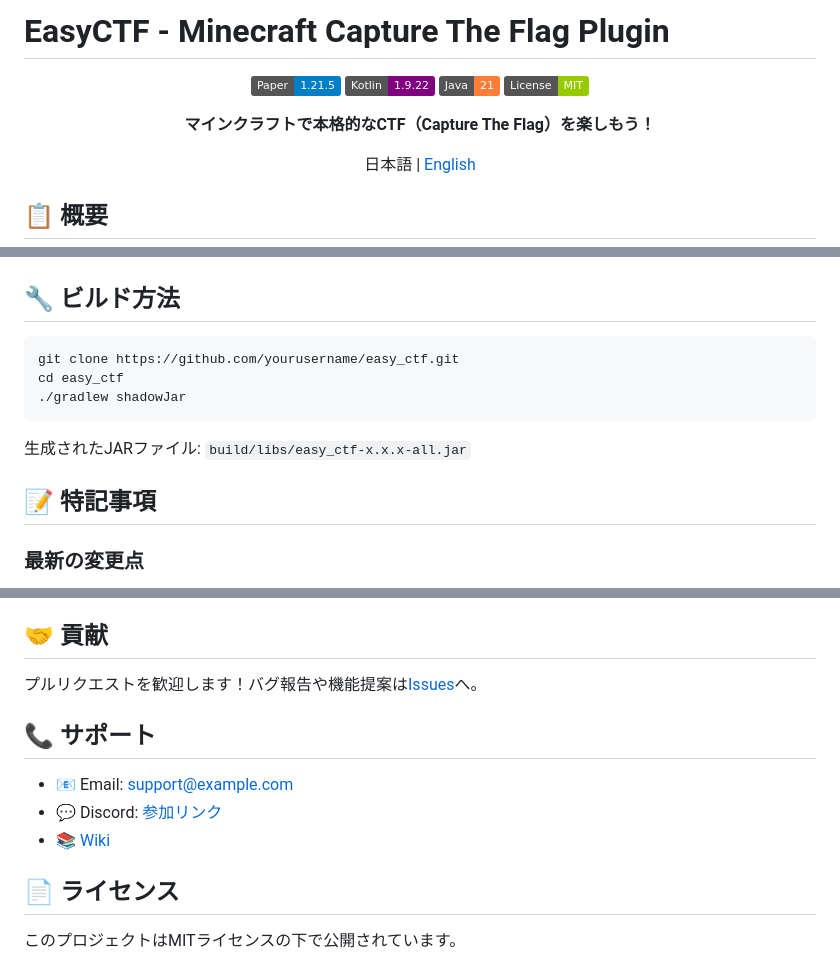
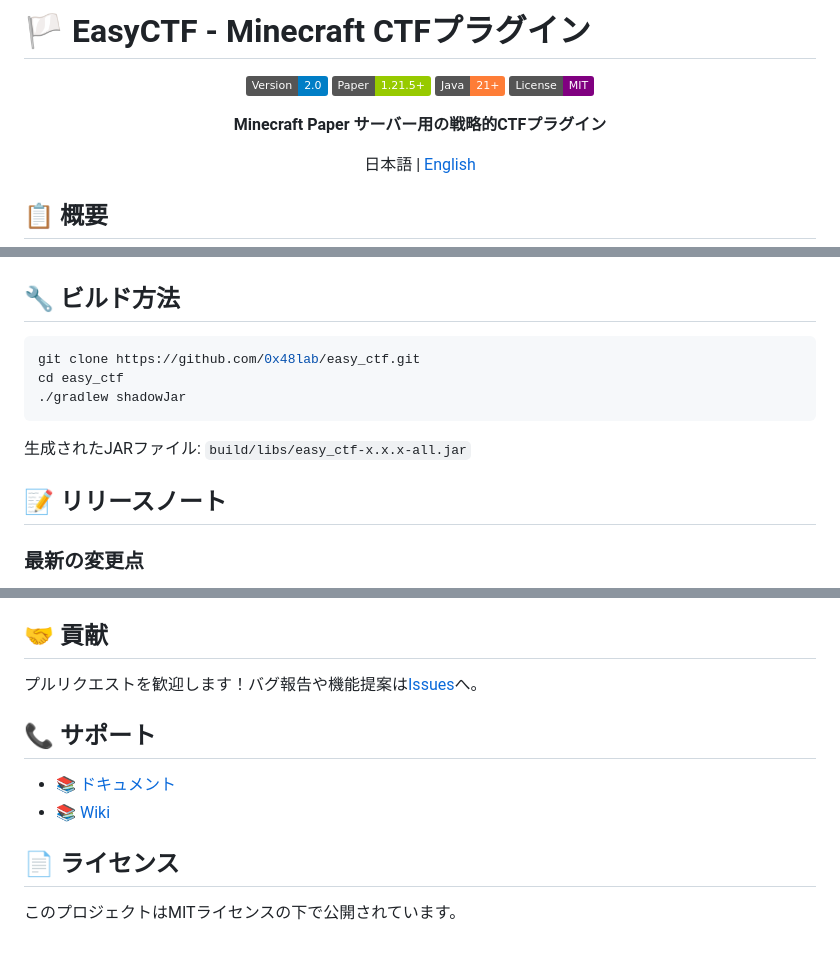
Before and after one commit to 0x48lab/easy_ctf, a Markdown page: README.md, 3 parts joined by grey strips. GitHub-like rendering; badges without logos.

````diff
--- a/README.md
+++ b/README.md
@@ -1,13 +1,13 @@
-# EasyCTF - Minecraft Capture The Flag Plugin
+# 🏳️ EasyCTF - Minecraft CTFプラグイン
 
 <div align="center">
 
-[![Paper](https://img.shields.io/badge/Paper-1.21.5-blue.svg)](https://papermc.io/)
-[![Kotlin](https://img.shields.io/badge/Kotlin-1.9.22-purple.svg)](https://kotlinlang.org/)
-[![Java](https://img.shields.io/badge/Java-21-orange.svg)](https://www.oracle.com/java/)
-[![License](https://img.shields.io/badge/License-MIT-green.svg)](LICENSE)
+[![Version](https://img.shields.io/badge/Version-2.0-blue.svg)](https://github.com/0x48lab/easy_ctf)
+[![Paper](https://img.shields.io/badge/Paper-1.21.5+-green.svg)](https://papermc.io)
+[![Java](https://img.shields.io/badge/Java-21+-orange.svg)](https://www.oracle.com/java/)
+[![License](https://img.shields.io/badge/License-MIT-purple.svg)](LICENSE)
 
-**マインクラフトで本格的なCTF（Capture The Flag）を楽しもう！**
+**Minecraft Paper サーバー用の戦略的CTFプラグイン**
 
 日本語 | [English](README_EN.md)
 
@@ -236,14 +236,14 @@ event-chest:
 ## 🔧 ビルド方法
 
 ```bash
-git clone https://github.com/yourusername/easy_ctf.git
+git clone https://github.com/0x48lab/easy_ctf.git
 cd easy_ctf
 ./gradlew shadowJar
 ```
 
 生成されたJARファイル: `build/libs/easy_ctf-x.x.x-all.jar`
 
-## 📝 特記事項
+## 📝 リリースノート
 
 ### 最新の変更点
 - ✅ フェーズ間のインターバル削除（即座に移行）
@@ -268,9 +268,8 @@ cd easy_ctf
 
 ## 📞 サポート
 
-- 📧 Email: support@example.com
-- 💬 Discord: [参加リンク](https://discord.gg/example)
-- 📚 [Wiki](https://github.com/yourusername/easy_ctf/wiki)
+- 📚 [ドキュメント](https://0x48lab.github.io/easy_ctf/)
+- 📚 [Wiki](https://github.com/0x48lab/easy_ctf/wiki)
 
 ## 📄 ライセンス
 
````
Also changed, not shown: other parts of README.md (+2 -2 lines), README_EN.md (+5 -8 lines).
